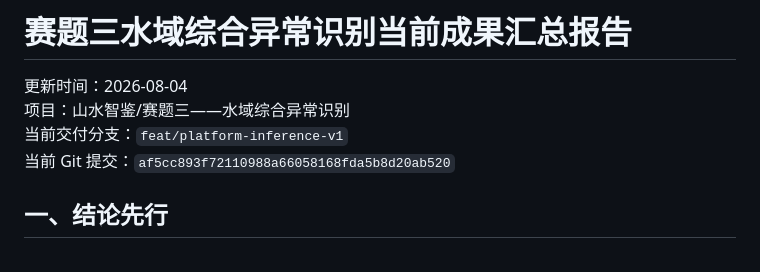
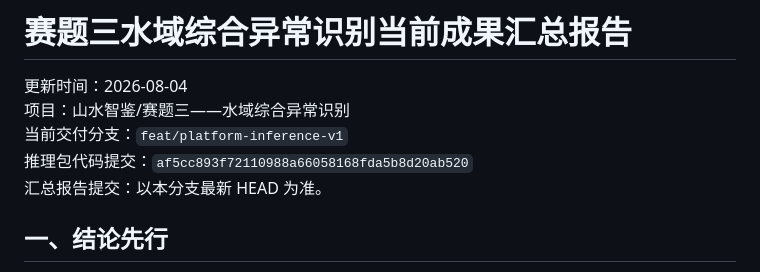
Before and after one commit to goat0330/shanshui-zhijian, a Markdown page: SHUZHI_ANOMALY_COMPLETE_REPORT_20260804.md, the part around the change. GitHub-like rendering.

Commit message:
docs: fix handoff commit reference

```diff
--- a/SHUZHI_ANOMALY_COMPLETE_REPORT_20260804.md
+++ b/SHUZHI_ANOMALY_COMPLETE_REPORT_20260804.md
@@ -3,7 +3,8 @@
 更新时间：2026-08-04
 项目：山水智鉴/赛题三——水域综合异常识别
 当前交付分支：`feat/platform-inference-v1`
-当前 Git 提交：`af5cc893f72110988a66058168fda5b8d20ab520`
+推理包代码提交：`af5cc893f72110988a66058168fda5b8d20ab520`
+汇总报告提交：以本分支最新 HEAD 为准。
 
 ## 一、结论先行
 
```
